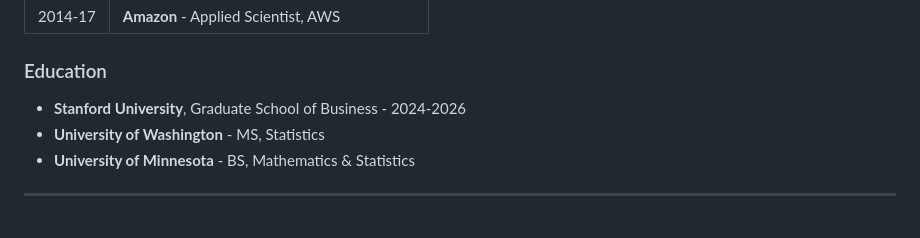
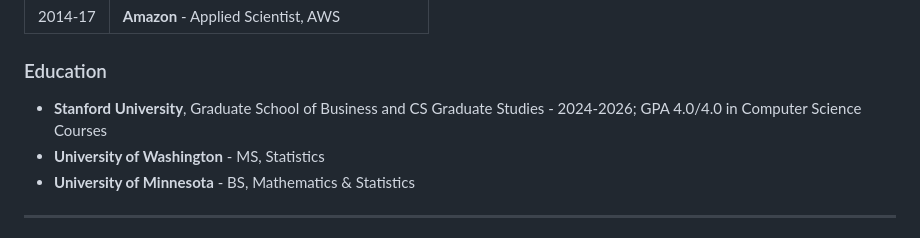
Before and after one commit to wgu9/wgu9, a Markdown page: README.md, the part around the change. Rendered like a GitHub page.

Commit message:
Update Stanford education line

```diff
--- a/README.md
+++ b/README.md
@@ -58,7 +58,7 @@ Authorship credit: [NousResearch/hermes-agent #51678](https://github.com/NousRes
 
 ### Education
 
-- **Stanford University**, Graduate School of Business - 2024-2026
+- **Stanford University**, Graduate School of Business and CS Graduate Studies - 2024-2026; GPA 4.0/4.0 in Computer Science Courses
 - **University of Washington** - MS, Statistics
 - **University of Minnesota** - BS, Mathematics & Statistics
 
```
